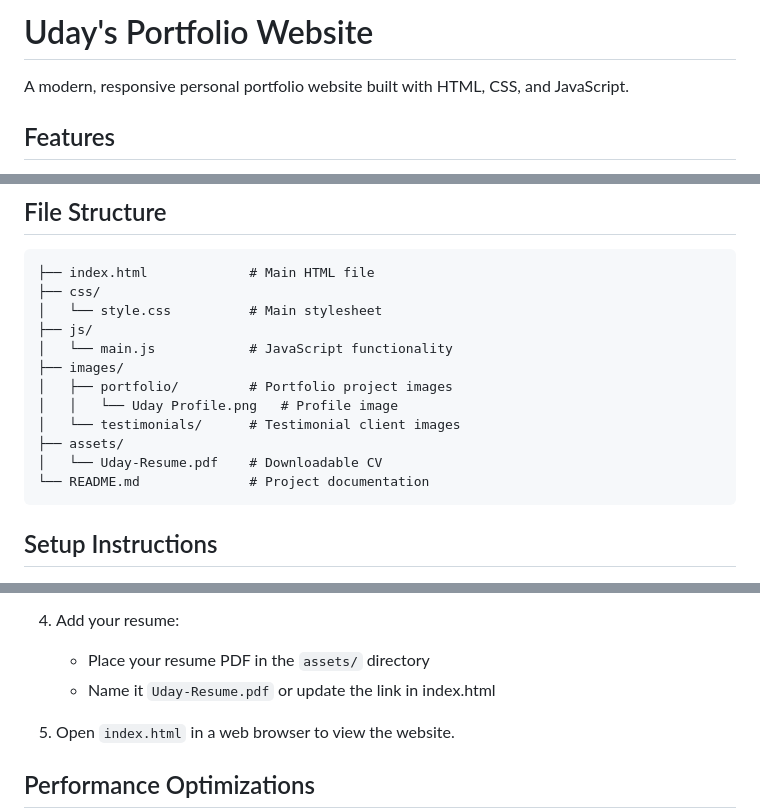
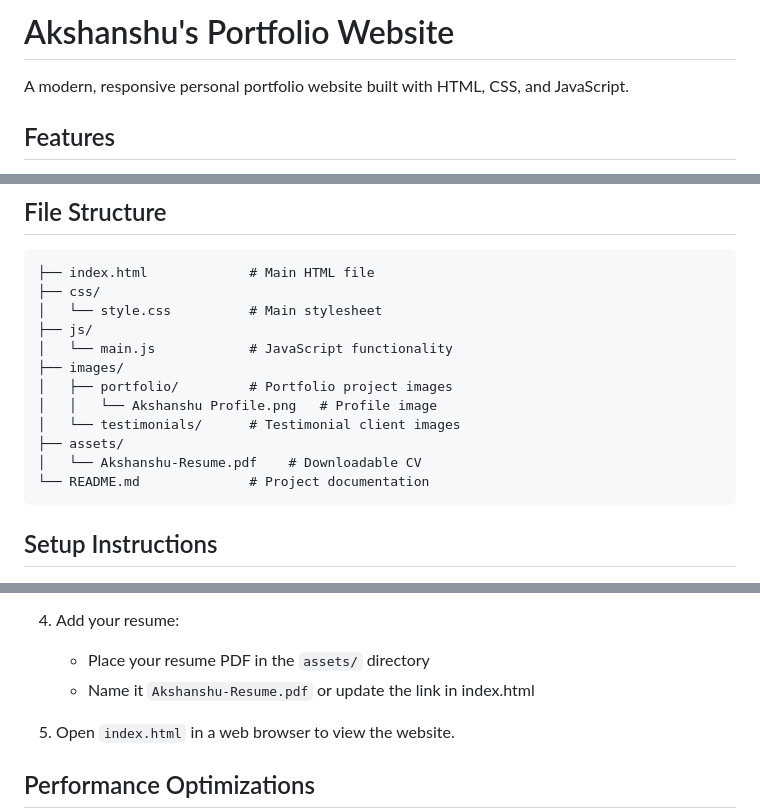
Before and after one commit to Akshanshu-kumar/portfolio-akshanshu, a Markdown page: README.md, 3 parts joined by grey strips. GitHub-like rendering.

````diff
--- a/README.md
+++ b/README.md
@@ -1,4 +1,4 @@
-# Uday's Portfolio Website
+# Akshanshu's Portfolio Website
 
 A modern, responsive personal portfolio website built with HTML, CSS, and JavaScript.
 
@@ -23,10 +23,10 @@ A modern, responsive personal portfolio website built with HTML, CSS, and JavaSc
 │   └── main.js            # JavaScript functionality
 ├── images/
 │   ├── portfolio/         # Portfolio project images
-│   │   └── Uday Profile.png   # Profile image
+│   │   └── Akshanshu Profile.png   # Profile image
 │   └── testimonials/      # Testimonial client images
 ├── assets/
-│   └── Uday-Resume.pdf    # Downloadable CV
+│   └── Akshanshu-Resume.pdf    # Downloadable CV
 └── README.md              # Project documentation
 ```
 
@@ -46,7 +46,7 @@ A modern, responsive personal portfolio website built with HTML, CSS, and JavaSc
 
 4. Add your resume:
    - Place your resume PDF in the `assets/` directory
-   - Name it `Uday-Resume.pdf` or update the link in index.html
+   - Name it `Akshanshu-Resume.pdf` or update the link in index.html
 
 5. Open `index.html` in a web browser to view the website.
 
````
